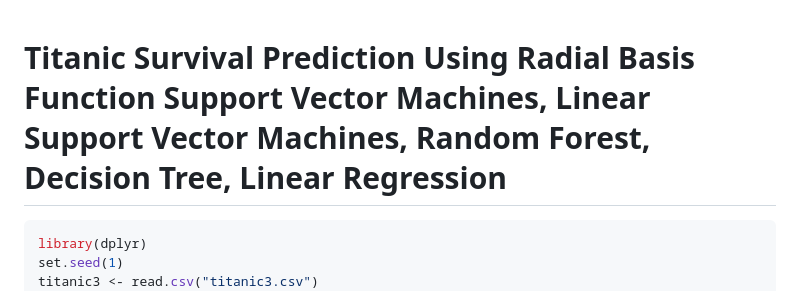
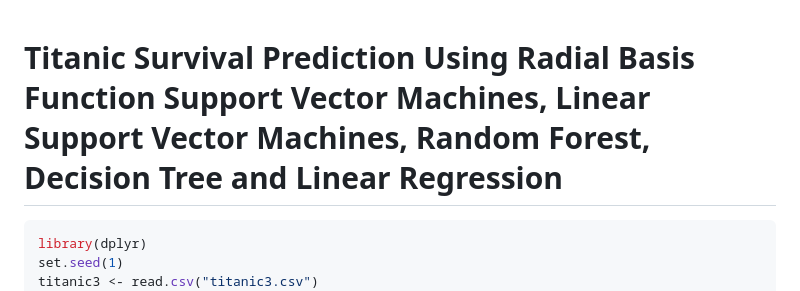
Before and after one commit to m4rk-lewis/titanic_survival_prediction_using_r, a Markdown page: README.md, the part around the change. Drawn GitHub-style.

```diff
--- a/README.md
+++ b/README.md
@@ -1,5 +1,5 @@
 Titanic Survival Prediction Using Radial Basis Function Support Vector
-Machines, Linear Support Vector Machines, Random Forest, Decision Tree,
+Machines, Linear Support Vector Machines, Random Forest, Decision Tree and
 Linear Regression
 ================
 
```
